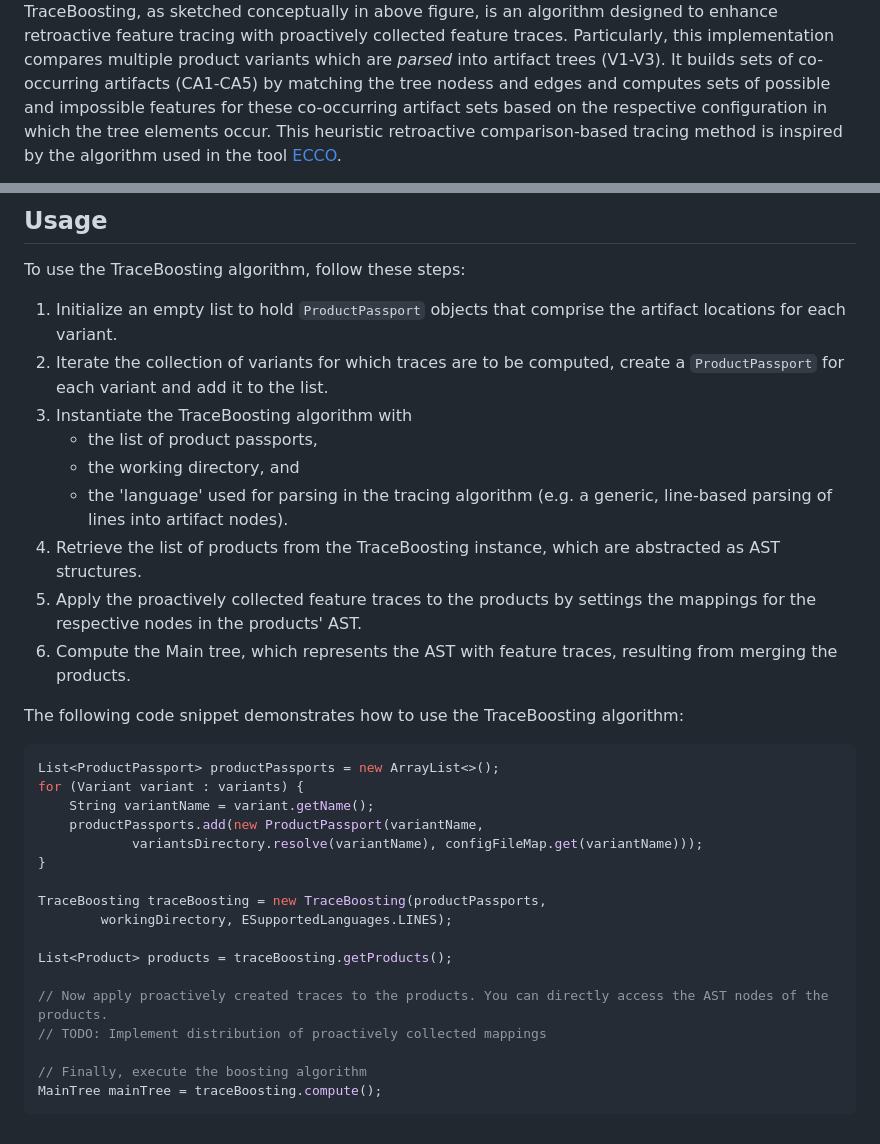
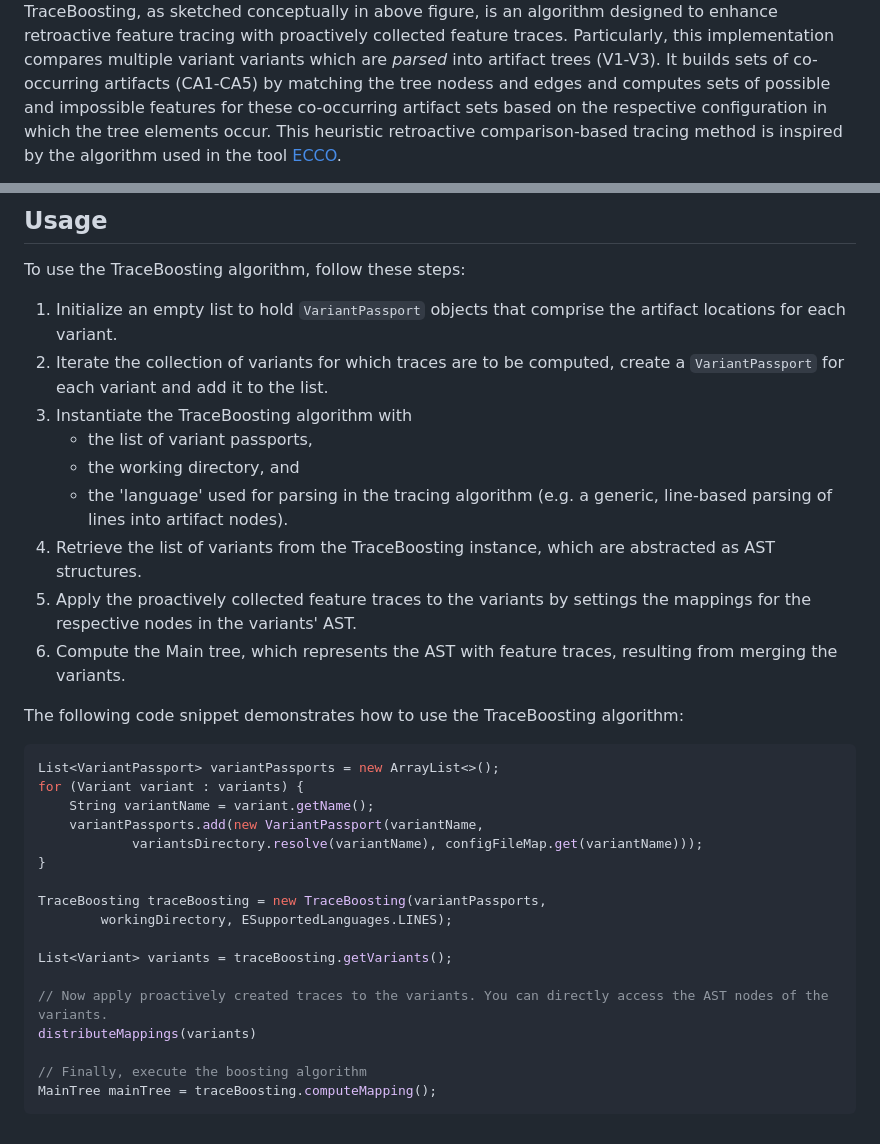
Before and after one commit to VariantSync/trace-boosting, a Markdown page: README.md, 2 parts joined by grey strips. Drawn GitHub-style.

Commit message:
accordingly refactored, more explanation

````diff
--- a/README.md
+++ b/README.md
@@ -12,7 +12,7 @@ that the number of variants compared affects the effectiveness of the boosted tr
 <img alt="Comparison-Based Feature Tracing" src="docs/boostedTracingConcept.png" height="500" />
 
 TraceBoosting, as sketched conceptually in above figure, is an algorithm designed to enhance retroactive feature tracing with proactively collected feature traces.
-Particularly, this implementation compares multiple product variants which are _parsed_ into artifact trees (V1-V3).
+Particularly, this implementation compares multiple variant variants which are _parsed_ into artifact trees (V1-V3).
 It builds sets of co-occurring artifacts (CA1-CA5) by matching the tree nodess and edges and computes sets of possible and impossible features for these co-occurring artifact sets
 based on the respective configuration in which the tree elements occur.
 This heuristic retroactive comparison-based tracing method is inspired by the algorithm used in the tool [ECCO](https://jku-isse.github.io/ecco/).
@@ -55,34 +55,34 @@ Add the following dependency to your `pom.xml` file:
 ## Usage
 To use the TraceBoosting algorithm, follow these steps:
 
-1. Initialize an empty list to hold `ProductPassport` objects that comprise the artifact locations for each variant.
-2. Iterate the collection of variants for which traces are to be computed, create a `ProductPassport` for each variant and add it to the list.
+1. Initialize an empty list to hold `VariantPassport` objects that comprise the artifact locations for each variant.
+2. Iterate the collection of variants for which traces are to be computed, create a `VariantPassport` for each variant and add it to the list.
 3. Instantiate the TraceBoosting algorithm with
-   - the list of product passports,
+   - the list of variant passports,
    - the working directory, and
    - the 'language' used for parsing in the tracing algorithm (e.g. a generic, line-based parsing of lines into artifact nodes).
-4. Retrieve the list of products from the TraceBoosting instance, which are abstracted as AST structures.
-5. Apply the proactively collected feature traces to the products by settings the mappings for the respective nodes in the products' AST.
-6. Compute the Main tree, which represents the AST with feature traces, resulting from merging the products.
+4. Retrieve the list of variants from the TraceBoosting instance, which are abstracted as AST structures.
+5. Apply the proactively collected feature traces to the variants by settings the mappings for the respective nodes in the variants' AST.
+6. Compute the Main tree, which represents the AST with feature traces, resulting from merging the variants.
 
 The following code snippet demonstrates how to use the TraceBoosting algorithm:
 
 ```java
-List<ProductPassport> productPassports = new ArrayList<>();
+List<VariantPassport> variantPassports = new ArrayList<>();
 for (Variant variant : variants) {
     String variantName = variant.getName();
-    productPassports.add(new ProductPassport(variantName,
+    variantPassports.add(new VariantPassport(variantName,
             variantsDirectory.resolve(variantName), configFileMap.get(variantName)));
 }
 
-TraceBoosting traceBoosting = new TraceBoosting(productPassports,
+TraceBoosting traceBoosting = new TraceBoosting(variantPassports,
         workingDirectory, ESupportedLanguages.LINES);
 
-List<Product> products = traceBoosting.getProducts();
+List<Variant> variants = traceBoosting.getVariants();
 
-// Now apply proactively created traces to the products. You can directly access the AST nodes of the products.
-// TODO: Implement distribution of proactively collected mappings
+// Now apply proactively created traces to the variants. You can directly access the AST nodes of the variants.
+distributeMappings(variants)
 
 // Finally, execute the boosting algorithm
-MainTree mainTree = traceBoosting.compute();
+MainTree mainTree = traceBoosting.computeMapping();
 ```
````
